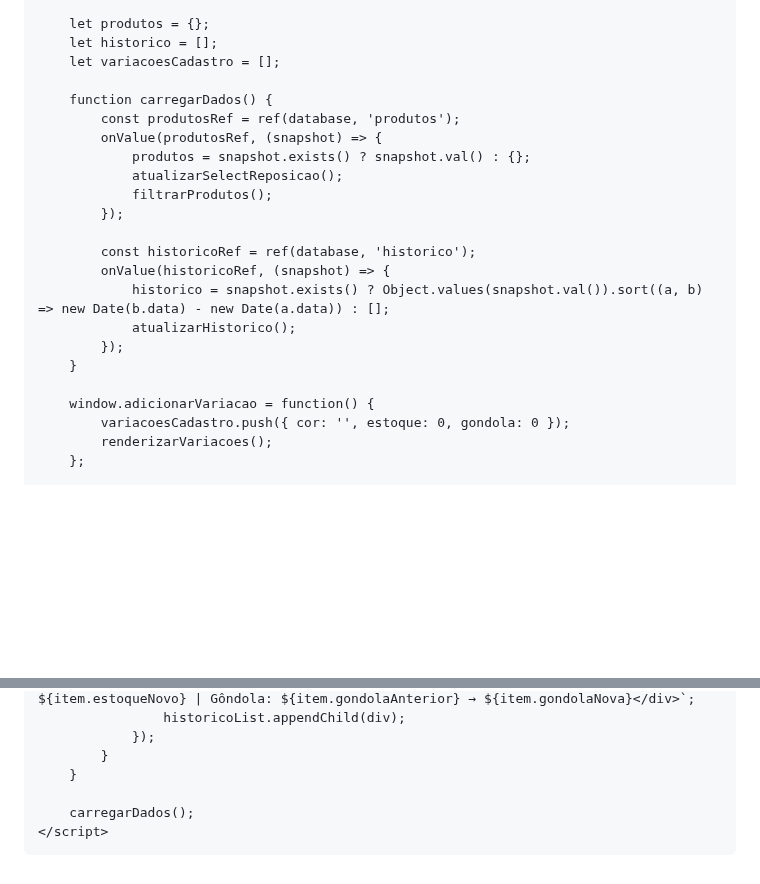
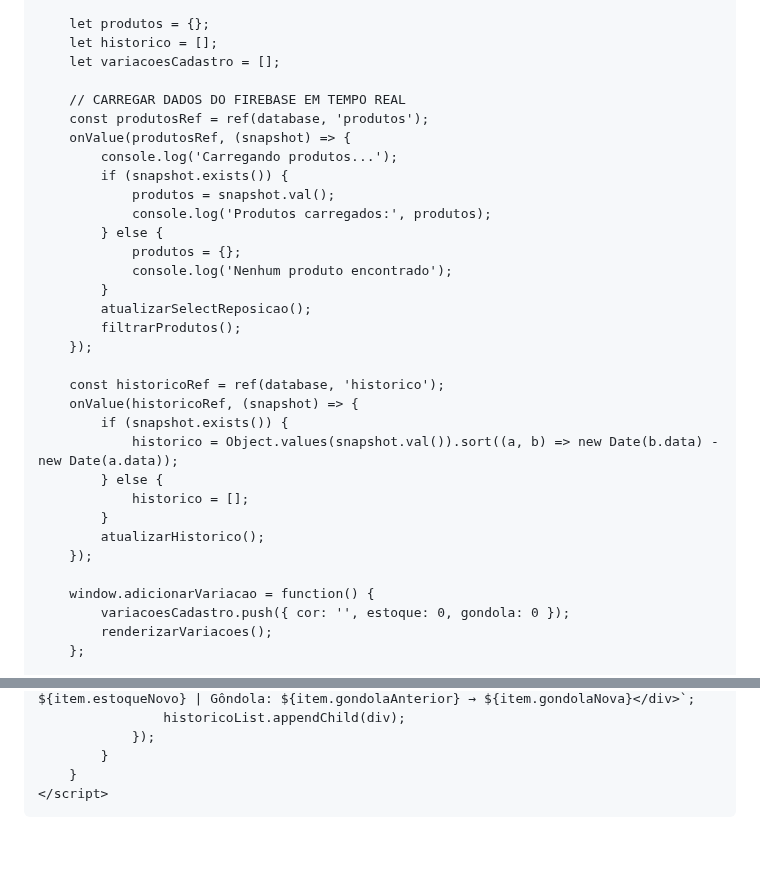
Before and after one commit to danielmelo6364-oss/novocheckin, a Markdown page: README.md, 2 parts joined by grey strips. GitHub-like rendering; blank space fills up the shorter version.

```diff
--- a/README.md
+++ b/README.md
@@ -195,20 +195,30 @@
         let historico = [];
         let variacoesCadastro = [];
 
-        function carregarDados() {
-            const produtosRef = ref(database, 'produtos');
-            onValue(produtosRef, (snapshot) => {
-                produtos = snapshot.exists() ? snapshot.val() : {};
-                atualizarSelectReposicao();
-                filtrarProdutos();
-            });
+        // CARREGAR DADOS DO FIREBASE EM TEMPO REAL
+        const produtosRef = ref(database, 'produtos');
+        onValue(produtosRef, (snapshot) => {
+            console.log('Carregando produtos...');
+            if (snapshot.exists()) {
+                produtos = snapshot.val();
+                console.log('Produtos carregados:', produtos);
+            } else {
+                produtos = {};
+                console.log('Nenhum produto encontrado');
+            }
+            atualizarSelectReposicao();
+            filtrarProdutos();
+        });
 
-            const historicoRef = ref(database, 'historico');
-            onValue(historicoRef, (snapshot) => {
-                historico = snapshot.exists() ? Object.values(snapshot.val()).sort((a, b) => new Date(b.data) - new Date(a.data)) : [];
-                atualizarHistorico();
-            });
-        }
+        const historicoRef = ref(database, 'historico');
+        onValue(historicoRef, (snapshot) => {
+            if (snapshot.exists()) {
+                historico = Object.values(snapshot.val()).sort((a, b) => new Date(b.data) - new Date(a.data));
+            } else {
+                historico = [];
+            }
+            atualizarHistorico();
+        });
 
         window.adicionarVariacao = function() {
             variacoesCadastro.push({ cor: '', estoque: 0, gondola: 0 });
@@ -419,8 +436,6 @@
                 });
             }
         }
-
-        carregarDados();
     </script>
 </body>
 </html>
```
Also changed, not shown: other parts of README.md (+9 -2 lines).
